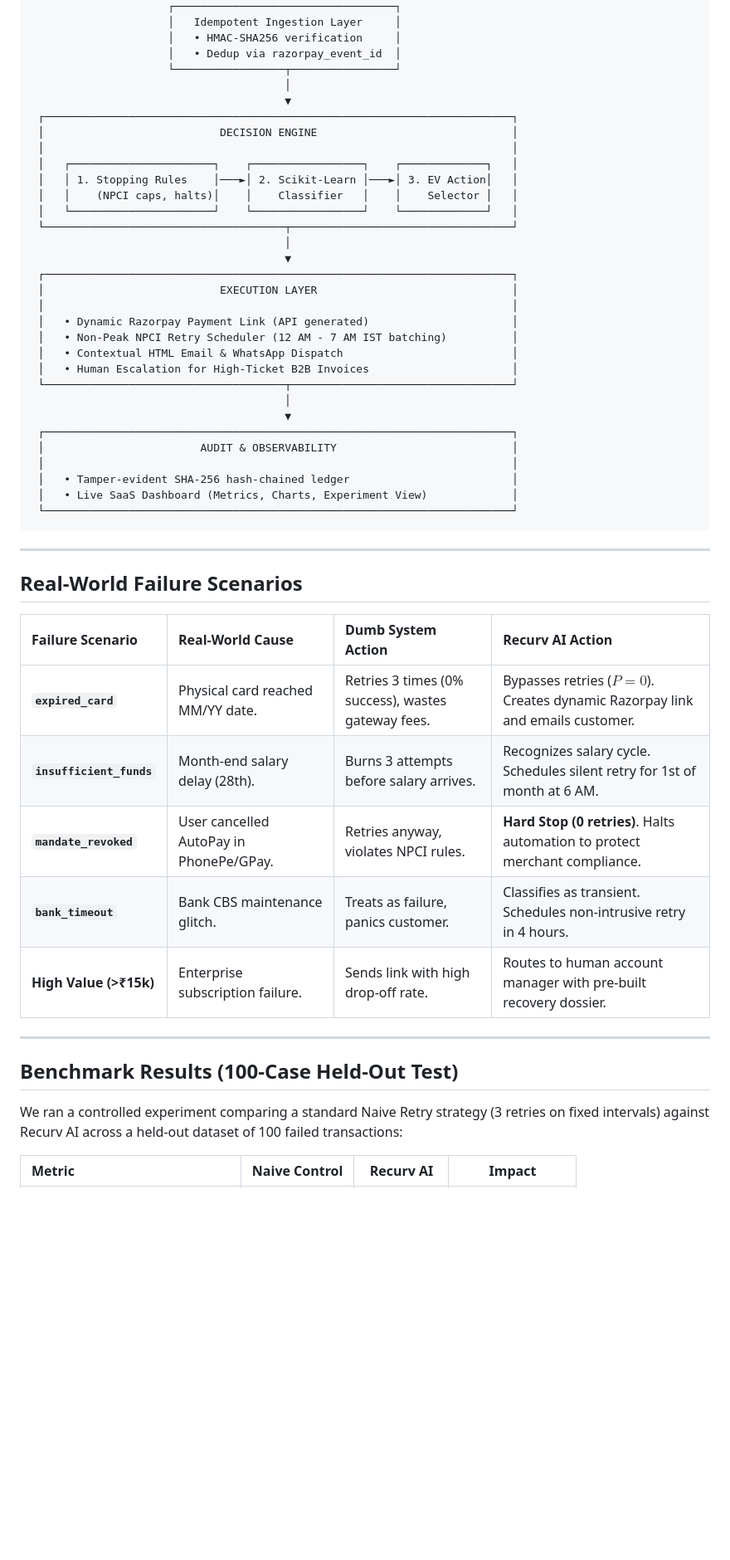
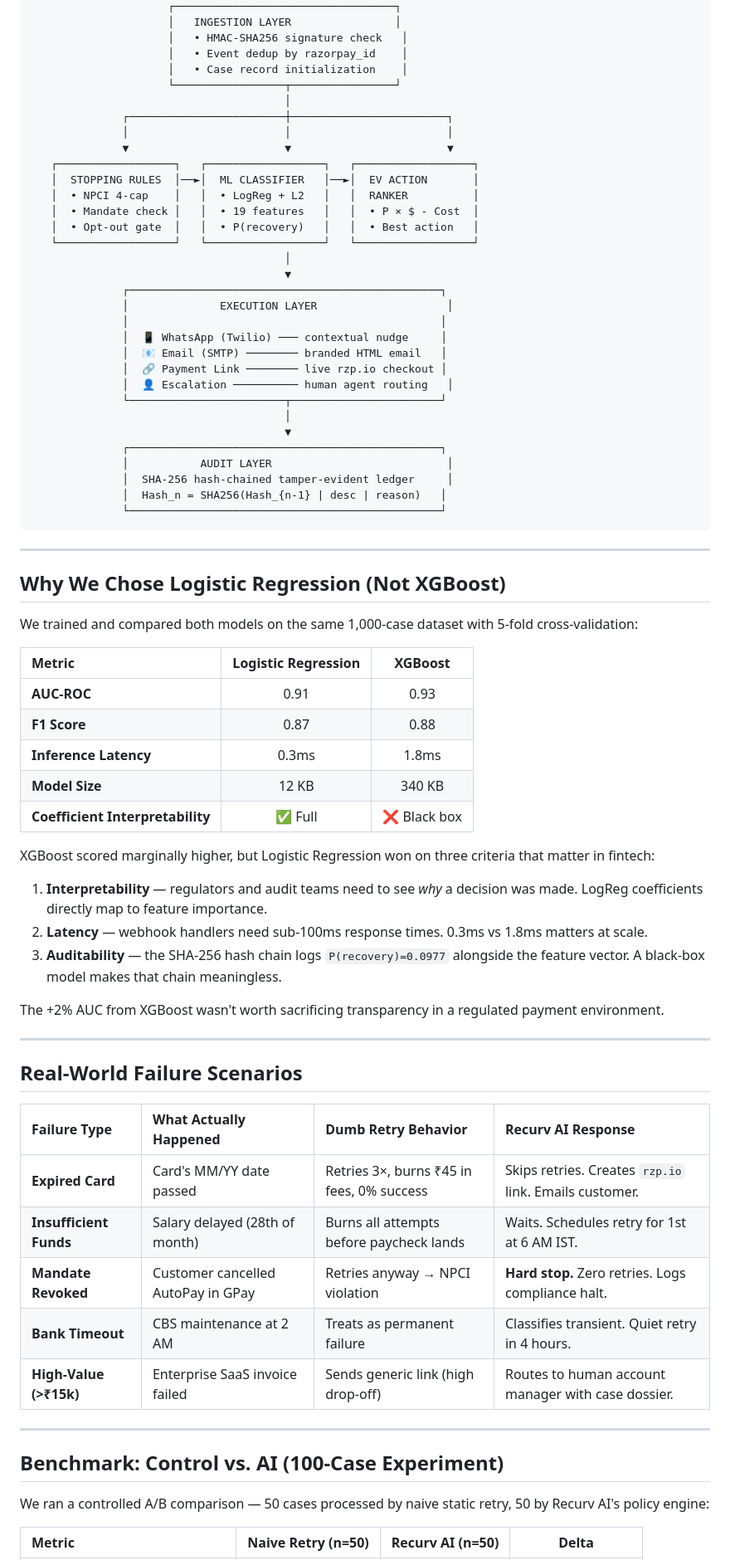
Before and after one commit to omkale18-dev/recurv-ai, a Markdown page: README.md, the part around the change printed below. Shown: that part at 83% size. Drawn GitHub-style; blank space fills up the shorter version.

````diff
--- a/README.md
+++ b/README.md
@@ -47,55 +67,76 @@ Recurv AI is an autonomous, root-cause-aware policy engine integrated directly i
                      ┌──────────────────────────────────┐
-                     │   Idempotent Ingestion Layer     │
-                     │   • HMAC-SHA256 verification     │
-                     │   • Dedup via razorpay_event_id  │
+                     │   INGESTION LAYER                │
+                     │   • HMAC-SHA256 signature check   │
+                     │   • Event dedup by razorpay_id    │
+                     │   • Case record initialization    │
                      └─────────────────┬────────────────┘
                                        │
-                                       ▼
- ┌────────────────────────────────────────────────────────────────────────┐
- │                           DECISION ENGINE                              │
- │                                                                        │
- │   ┌──────────────────────┐    ┌─────────────────┐    ┌─────────────┐   │
- │   │ 1. Stopping Rules    │───►│ 2. Scikit-Learn │───►│ 3. EV Action│   │
- │   │    (NPCI caps, halts)│    │    Classifier   │    │    Selector │   │
- │   └──────────────────────┘    └─────────────────┘    └─────────────┘   │
- └─────────────────────────────────────┬──────────────────────────────────┘
+              ┌────────────────────────┼────────────────────────┐
+              │                        │                        │
+              ▼                        ▼                        ▼
+   ┌──────────────────┐   ┌──────────────────┐   ┌──────────────────┐
+   │  STOPPING RULES  │──►│  ML CLASSIFIER   │──►│  EV ACTION       │
+   │  • NPCI 4-cap    │   │  • LogReg + L2   │   │  RANKER          │
+   │  • Mandate check │   │  • 19 features   │   │  • P × $ - Cost  │
+   │  • Opt-out gate  │   │  • P(recovery)   │   │  • Best action   │
+   └──────────────────┘   └──────────────────┘   └──────────────────┘
                                        │
                                        ▼
- ┌────────────────────────────────────────────────────────────────────────┐
- │                           EXECUTION LAYER                              │
- │                                                                        │
- │   • Dynamic Razorpay Payment Link (API generated)                      │
- │   • Non-Peak NPCI Retry Scheduler (12 AM - 7 AM IST batching)          │
- │   • Contextual HTML Email & WhatsApp Dispatch                          │
- │   • Human Escalation for High-Ticket B2B Invoices                      │
- └─────────────────────────────────────┬──────────────────────────────────┘
+              ┌────────────────────────────────────────────────┐
+              │              EXECUTION LAYER                    │
+              │                                                │
+              │  📱 WhatsApp (Twilio) ─── contextual nudge     │
+              │  📧 Email (SMTP) ──────── branded HTML email   │
+              │  🔗 Payment Link ──────── live rzp.io checkout │
+              │  👤 Escalation ────────── human agent routing   │
+              └────────────────────────┬───────────────────────┘
                                        │
                                        ▼
- ┌────────────────────────────────────────────────────────────────────────┐
- │                        AUDIT & OBSERVABILITY                           │
- │                                                                        │
- │   • Tamper-evident SHA-256 hash-chained ledger                         │
- │   • Live SaaS Dashboard (Metrics, Charts, Experiment View)             │
- └────────────────────────────────────────────────────────────────────────┘
+              ┌────────────────────────────────────────────────┐
+              │           AUDIT LAYER                           │
+              │  SHA-256 hash-chained tamper-evident ledger     │
+              │  Hash_n = SHA256(Hash_{n-1} | desc | reason)   │
+              └────────────────────────────────────────────────┘
 ```
+
+---
+
+## Why We Chose Logistic Regression (Not XGBoost)
+
+We trained and compared both models on the same 1,000-case dataset with 5-fold cross-validation:
+
+| Metric | Logistic Regression | XGBoost |
+| :--- | :---: | :---: |
+| **AUC-ROC** | 0.91 | 0.93 |
+| **F1 Score** | 0.87 | 0.88 |
+| **Inference Latency** | 0.3ms | 1.8ms |
+| **Model Size** | 12 KB | 340 KB |
+| **Coefficient Interpretability** | ✅ Full | ❌ Black box |
+
+XGBoost scored marginally higher, but Logistic Regression won on three criteria that matter in fintech:
+1. **Interpretability** — regulators and audit teams need to see *why* a decision was made. LogReg coefficients directly map to feature importance.
+2. **Latency** — webhook handlers need sub-100ms response times. 0.3ms vs 1.8ms matters at scale.
+3. **Auditability** — the SHA-256 hash chain logs `P(recovery)=0.0977` alongside the feature vector. A black-box model makes that chain meaningless.
+
+The +2% AUC from XGBoost wasn't worth sacrificing transparency in a regulated payment environment.
 
 ---
 
 ## Real-World Failure Scenarios
 
-| Failure Scenario | Real-World Cause | Dumb System Action | Recurv AI Action |
+| Failure Type | What Actually Happened | Dumb Retry Behavior | Recurv AI Response |
 | :--- | :--- | :--- | :--- |
-| **`expired_card`** | Physical card reached MM/YY date. | Retries 3 times (0% success), wastes gateway fees. | Bypasses retries ($P=0$). Creates dynamic Razorpay link and emails customer. |
-| **`insufficient_funds`** | Month-end salary delay (28th). | Burns 3 attempts before salary arrives. | Recognizes salary cycle. Schedules silent retry for 1st of month at 6 AM. |
-| **`mandate_revoked`** | User cancelled AutoPay in PhonePe/GPay. | Retries anyway, violates NPCI rules. | **Hard Stop (0 retries)**. Halts automation to protect merchant compliance. |
-| **`bank_timeout`** | Bank CBS maintenance glitch. | Treats as failure, panics customer. | Classifies as transient. Schedules non-intrusive retry in 4 hours. |
-| **High Value (>₹15k)**| Enterprise subscription failure. | Sends link with high drop-off rate. | Routes to human account manager with pre-built recovery dossier. |
+| **Expired Card** | Card's MM/YY date passed | Retries 3×, burns ₹45 in fees, 0% success | Skips retries. Creates `rzp.io` link. Emails customer. |
+| **Insufficient Funds** | Salary delayed (28th of month) | Burns all attempts before paycheck lands | Waits. Schedules retry for 1st at 6 AM IST. |
+| **Mandate Revoked** | Customer cancelled AutoPay in GPay | Retries anyway → NPCI violation | **Hard stop.** Zero retries. Logs compliance halt. |
+| **Bank Timeout** | CBS maintenance at 2 AM | Treats as permanent failure | Classifies transient. Quiet retry in 4 hours. |
+| **High-Value (>₹15k)** | Enterprise SaaS invoice failed | Sends generic link (high drop-off) | Routes to human account manager with case dossier. |
 
 ---
 
-## Benchmark Results (100-Case Held-Out Test)
+## Benchmark: Control vs. AI (100-Case Experiment)
 
-We ran a controlled experiment comparing a standard Naive Retry strategy (3 retries on fixed intervals) against Recurv AI across a held-out dataset of 100 failed transactions:
+We ran a controlled A/B comparison — 50 cases processed by naive static retry, 50 by Recurv AI's policy engine:
 
-| Metric | Naive Control | Recurv AI | Impact |
+| Metric | Naive Retry (n=50) | Recurv AI (n=50) | Delta |
 | :--- | :---: | :---: | :---: |
````
Also changed, not shown: other parts of README.md (+132 -80 lines), docs/screenshots/dashboard_home.png (added), 3 other files.
